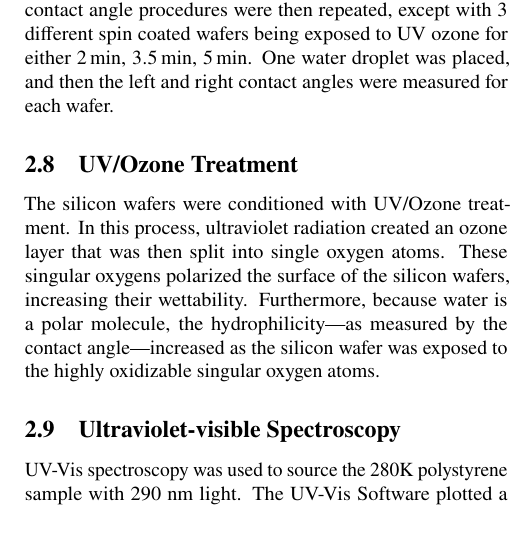
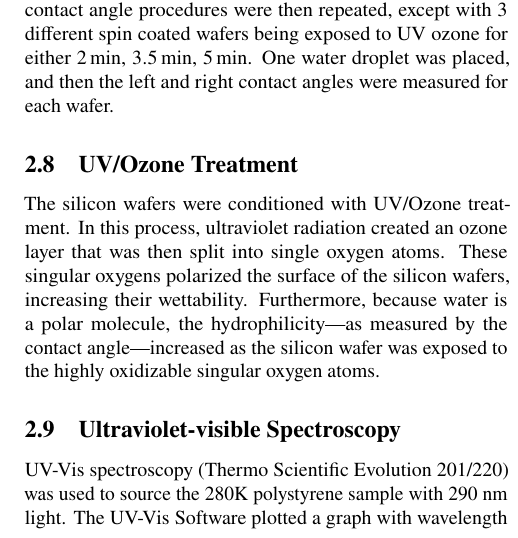
Before and after one commit to jeggao/Garcia-2023-Spin-Casting-Report-Group-2, a LaTeX paper (main.tex): part of one column of page 3 of 7, cut so that both start at the same text. Compiled offline with pdfLaTeX.

Commit message:
Add UVVIS model

```diff
--- a/main.tex
+++ b/main.tex
@@ -144,7 +144,7 @@
                 The silicon wafers were conditioned with UV/Ozone treatment. In this process, ultraviolet radiation created an ozone layer that was then split into single oxygen atoms. These singular oxygens polarized the surface of the silicon wafers, increasing their wettability. Furthermore, because water is a polar molecule, the hydrophilicity---as measured by the contact angle---increased as the silicon wafer was exposed to the highly oxidizable singular oxygen atoms.
 
             \subsection{Ultraviolet-visible Spectroscopy}
-                UV-Vis spectroscopy was used to source the 280K polystyrene sample with 290 nm light. The UV-Vis Software plotted a graph with wavelength (in nm) on the horizontal axis and absorbance on the vertical axis. The absorbance from the peak of the highest wavelength was recorded as the sample's absorbance. UV-Vis spectroscopy was used to confirm the linear relationship, as outlined by Beer-Lambert's law, between concentration and absorbance for the different concentrations of 280K polystyrene.
+                UV-Vis spectroscopy (Thermo Scientific Evolution 201/220) was used to source the 280K polystyrene sample with 290 nm light. The UV-Vis Software plotted a graph with wavelength (in nm) on the horizontal axis and absorbance on the vertical axis. The absorbance from the peak of the highest wavelength was recorded as the sample's absorbance. UV-Vis spectroscopy was used to confirm the linear relationship, as outlined by Beer-Lambert's law, between concentration and absorbance for the different concentrations of 280K polystyrene.
 
         \section{Results and Discussion}
             \subsection{Ellipsometry}
```
